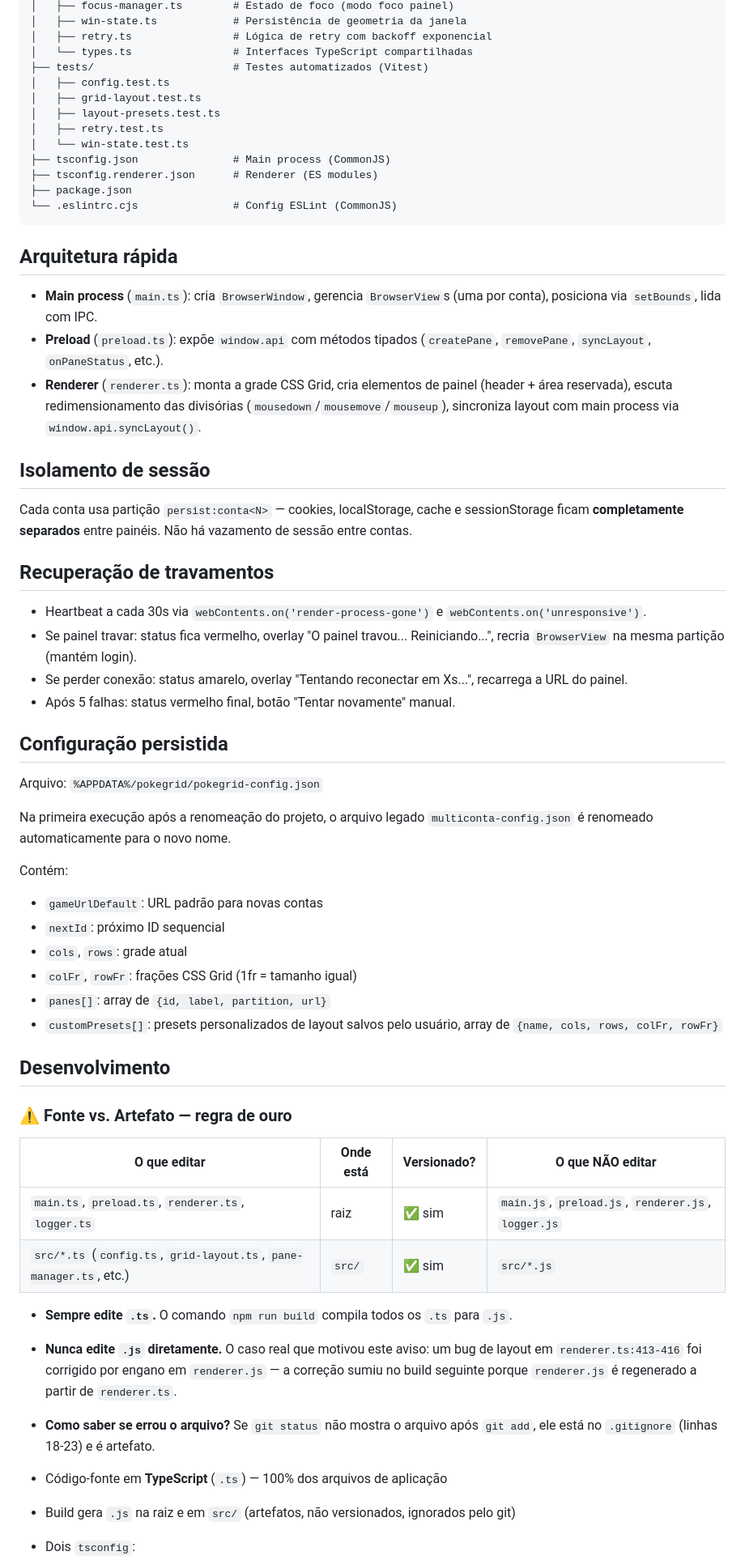
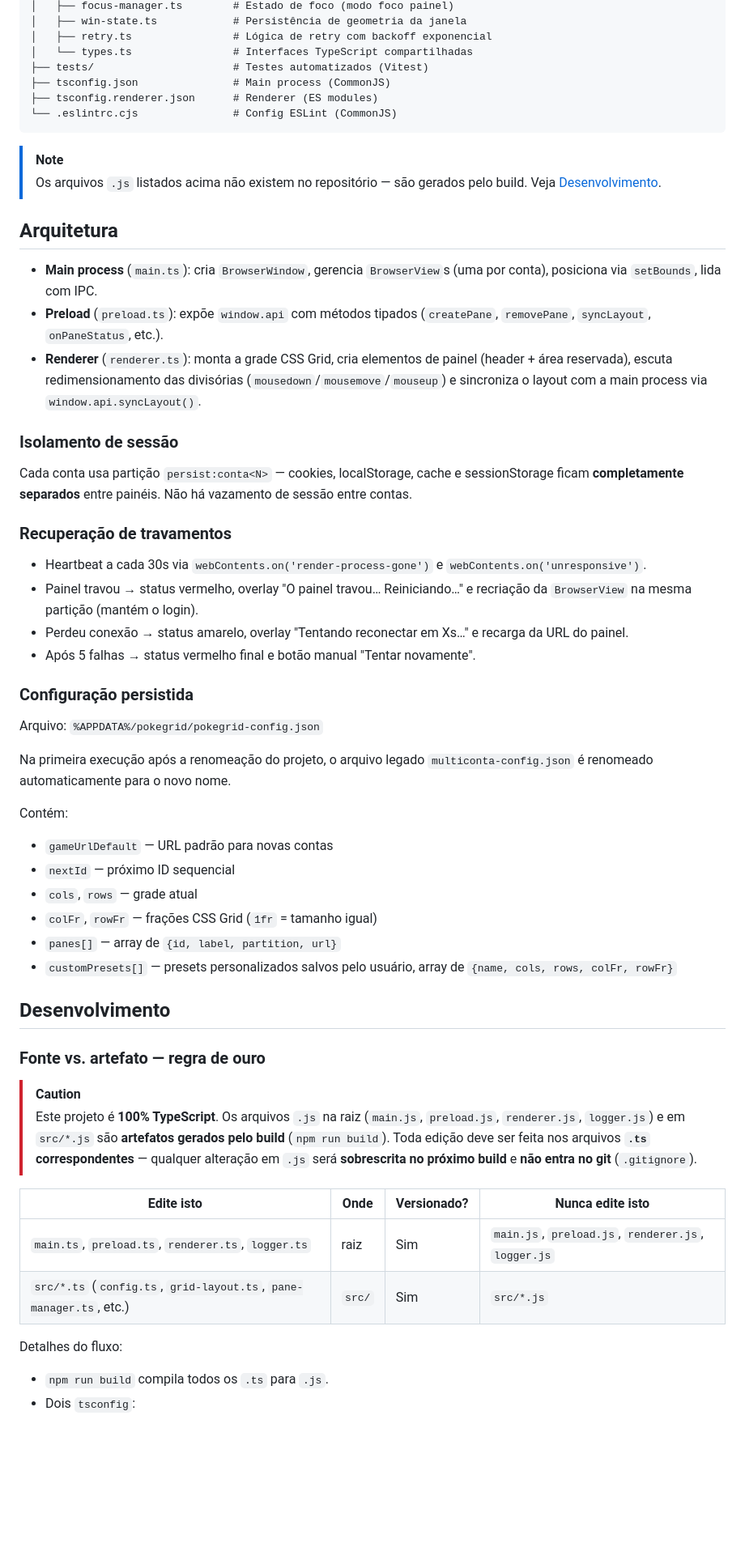
Before and after one commit to thiothiagus/multigrid, a Markdown page: README.md, the part around one of its changes. Shown at 81% size. Drawn GitHub-style; blank space fills up the shorter version.

Commit message:
docs: reformula README para GitHub (logo, badges, sumario e secoes reorganizadas)

````diff
--- a/README.md
+++ b/README.md
@@ -93,78 +115,64 @@ pokegrid/                 # Raiz do projeto (C:\Apps\pokegrid)
 │   ├── retry.ts                # Lógica de retry com backoff exponencial
 │   └── types.ts                # Interfaces TypeScript compartilhadas
 ├── tests/                      # Testes automatizados (Vitest)
-│   ├── config.test.ts
-│   ├── grid-layout.test.ts
-│   ├── layout-presets.test.ts
-│   ├── retry.test.ts
-│   └── win-state.test.ts
 ├── tsconfig.json               # Main process (CommonJS)
 ├── tsconfig.renderer.json      # Renderer (ES modules)
-├── package.json
 └── .eslintrc.cjs               # Config ESLint (CommonJS)
 ```
 
-## Arquitetura rápida
+> [!NOTE]
+> Os arquivos `.js` listados acima não existem no repositório — são gerados pelo
+> build. Veja [Desenvolvimento](#desenvolvimento).
 
-- **Main process** (`main.ts`): cria `BrowserWindow`, gerencia `BrowserView`s
-  (uma por conta), posiciona via `setBounds`, lida com IPC.
-- **Preload** (`preload.ts`): expõe `window.api` com métodos tipados
-  (`createPane`, `removePane`, `syncLayout`, `onPaneStatus`, etc.).
-- **Renderer** (`renderer.ts`): monta a grade CSS Grid, cria elementos
-  de painel (header + área reservada), escuta redimensionamento
-  das divisórias (`mousedown`/`mousemove`/`mouseup`), sincroniza layout
-  com main process via `window.api.syncLayout()`.
+## Arquitetura
 
-## Isolamento de sessão
+- **Main process** (`main.ts`): cria `BrowserWindow`, gerencia `BrowserView`s (uma por conta), posiciona via `setBounds`, lida com IPC.
+- **Preload** (`preload.ts`): expõe `window.api` com métodos tipados (`createPane`, `removePane`, `syncLayout`, `onPaneStatus`, etc.).
+- **Renderer** (`renderer.ts`): monta a grade CSS Grid, cria elementos de painel (header + área reservada), escuta redimensionamento das divisórias (`mousedown`/`mousemove`/`mouseup`) e sincroniza o layout com a main process via `window.api.syncLayout()`.
 
-Cada conta usa partição `persist:conta<N>` — cookies, localStorage,
-cache e sessionStorage ficam **completamente separados** entre painéis.
-Não há vazamento de sessão entre contas.
+### Isolamento de sessão
 
-## Recuperação de travamentos
+Cada conta usa partição `persist:conta<N>` — cookies, localStorage, cache e sessionStorage ficam **completamente separados** entre painéis. Não há vazamento de sessão entre contas.
 
-- Heartbeat a cada 30s via `webContents.on('render-process-gone')` e
-  `webContents.on('unresponsive')`.
-- Se painel travar: status fica vermelho, overlay "O painel travou...
-  Reiniciando...", recria `BrowserView` na mesma partição (mantém login).
-- Se perder conexão: status amarelo, overlay "Tentando reconectar em Xs...",
-  recarrega a URL do painel.
-- Após 5 falhas: status vermelho final, botão "Tentar novamente" manual.
+### Recuperação de travamentos
 
-## Configuração persistida
+- Heartbeat a cada 30s via `webContents.on('render-process-gone')` e `webContents.on('unresponsive')`.
+- Painel travou → status vermelho, overlay "O painel travou… Reiniciando…" e recriação da `BrowserView` na mesma partição (mantém o login).
+- Perdeu conexão → status amarelo, overlay "Tentando reconectar em Xs…" e recarga da URL do painel.
+- Após 5 falhas → status vermelho final e botão manual "Tentar novamente".
+
+### Configuração persistida
 
 Arquivo: `%APPDATA%/pokegrid/pokegrid-config.json`
 
-Na primeira execução após a renomeação do projeto, o arquivo legado
-`multiconta-config.json` é renomeado automaticamente para o novo nome.
+Na primeira execução após a renomeação do projeto, o arquivo legado `multiconta-config.json` é renomeado automaticamente para o novo nome.
 
 Contém:
 
-- `gameUrlDefault`: URL padrão para novas contas
-- `nextId`: próximo ID sequencial
-- `cols`, `rows`: grade atual
-- `colFr`, `rowFr`: frações CSS Grid (1fr = tamanho igual)
-- `panes[]`: array de `{id, label, partition, url}`
-- `customPresets[]`: presets personalizados de layout salvos pelo usuário,
-  array de `{name, cols, rows, colFr, rowFr}`
+- `gameUrlDefault` — URL padrão para novas contas
+- `nextId` — próximo ID sequencial
+- `cols`, `rows` — grade atual
+- `colFr`, `rowFr` — frações CSS Grid (`1fr` = tamanho igual)
+- `panes[]` — array de `{id, label, partition, url}`
+- `customPresets[]` — presets personalizados salvos pelo usuário, array de `{name, cols, rows, colFr, rowFr}`
 
 ## Desenvolvimento
 
-### ⚠️ Fonte vs. Artefato — regra de ouro
+### Fonte vs. artefato — regra de ouro
 
-| O que editar                                                        | Onde está | Versionado? | O que NÃO editar                                    |
-| ------------------------------------------------------------------- | --------- | ----------- | --------------------------------------------------- |
-| `main.ts`, `preload.ts`, `renderer.ts`, `logger.ts`                 | raiz      | ✅ sim       | `main.js`, `preload.js`, `renderer.js`, `logger.js` |
-| `src/*.ts` (`config.ts`, `grid-layout.ts`, `pane-manager.ts`, etc.) | `src/`    | ✅ sim       | `src/*.js`                                          |
+> [!CAUTION]
+> Este projeto é **100% TypeScript**. Os arquivos `.js` na raiz (`main.js`,
+> `preload.js`, `renderer.js`, `logger.js`) e em `src/*.js` são **artefatos
+> gerados pelo build** (`npm run build`). Toda edição deve ser feita nos
+> arquivos **`.ts` correspondentes** — qualquer alteração em `.js` será
+> **sobrescrita no próximo build** e **não entra no git** (`.gitignore`).
 
-- **Sempre edite `.ts`.** O comando `npm run build` compila todos os `.ts` para `.js`.
+| Edite isto                                                          | Onde   | Versionado? | Nunca edite isto                                    |
+| ------------------------------------------------------------------- | ------ | ----------- | --------------------------------------------------- |
+| `main.ts`, `preload.ts`, `renderer.ts`, `logger.ts`                 | raiz   | Sim         | `main.js`, `preload.js`, `renderer.js`, `logger.js` |
+| `src/*.ts` (`config.ts`, `grid-layout.ts`, `pane-manager.ts`, etc.) | `src/` | Sim         | `src/*.js`                                          |
 
-- **Nunca edite `.js` diretamente.** O caso real que motivou este aviso: um bug de layout em `renderer.ts:413-416` foi corrigido por engano em `renderer.js` — a correção sumiu no build seguinte porque `renderer.js` é regenerado a partir de `renderer.ts`.
+Detalhes do fluxo:
 
-- **Como saber se errou o arquivo?** Se `git status` não mostra o arquivo após `git add`, ele está no `.gitignore` (linhas 18-23) e é artefato.
-
-- Código-fonte em **TypeScript** (`.ts`) — 100% dos arquivos de aplicação
-
-- Build gera `.js` na raiz e em `src/` (artefatos, não versionados, ignorados pelo git)
-
+- `npm run build` compila todos os `.ts` para `.js`.
 - Dois `tsconfig`:
````
Also changed, not shown: other parts of README.md (+81 -59 lines).
